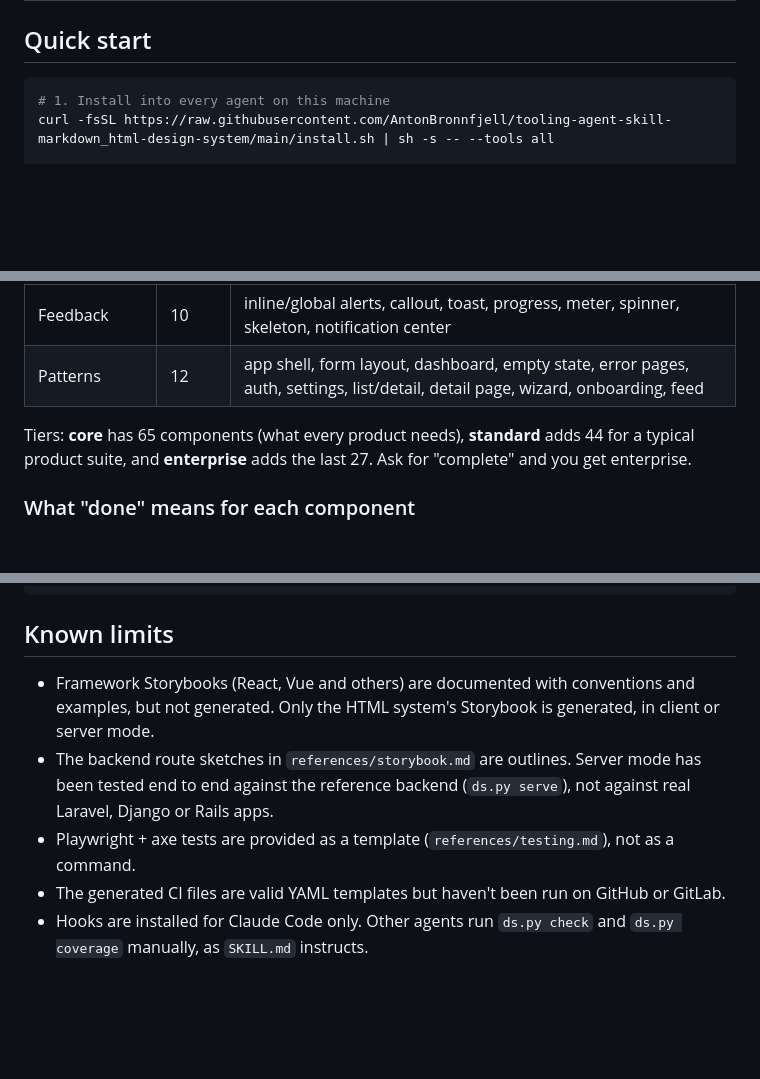
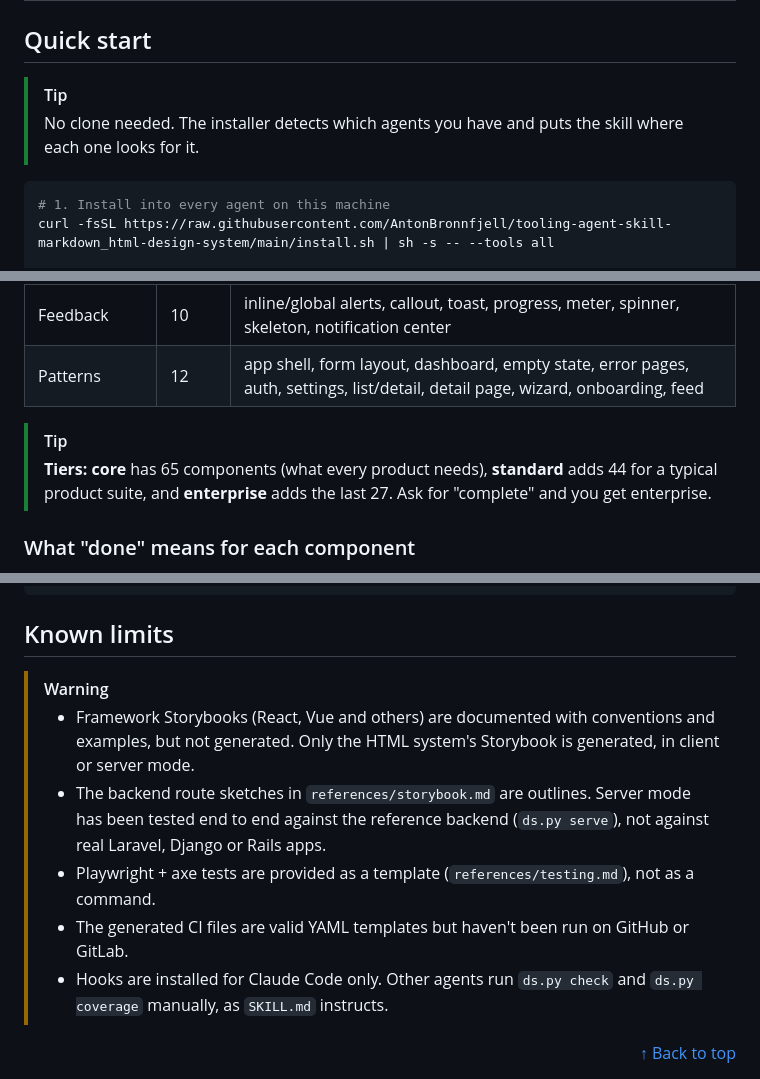
Before and after one commit to AntonBronnfjell/tooling-agent-skill-markdown_html-design-system, a Markdown page: README.md, 3 parts joined by grey strips. Rendered like a GitHub page; folded sections open; blank space fills up the shorter version.

````diff
--- a/README.md
+++ b/README.md
@@ -16,6 +36,9 @@ Ask an AI to "build a design system" and you usually get a dozen pretty componen
 | **Holes**: missing components, states, themes or accessibility | A machine-readable manifest of **136 components**, each listing the variants and states it must show. A CLI checks coverage, token validity, contrast in every theme and lint rules. Hooks re-check after every file the agent writes, and won't let it stop while the build is incomplete. |
 
 ## Quick start
+
+> [!TIP]
+> No clone needed. The installer detects which agents you have and puts the skill where each one looks for it.
 
 ```bash
 # 1. Install into every agent on this machine
@@ -70,7 +104,8 @@ design-system/
 | Feedback | 10 | inline/global alerts, callout, toast, progress, meter, spinner, skeleton, notification center |
 | Patterns | 12 | app shell, form layout, dashboard, empty state, error pages, auth, settings, list/detail, detail page, wizard, onboarding, feed |
 
-Tiers: **core** has 65 components (what every product needs), **standard** adds 44 for a typical product suite, and **enterprise** adds the last 27. Ask for "complete" and you get enterprise.
+> [!TIP]
+> **Tiers:** **core** has 65 components (what every product needs), **standard** adds 44 for a typical product suite, and **enterprise** adds the last 27. Ask for "complete" and you get enterprise.
 
 ### What "done" means for each component
 
@@ -217,7 +291,10 @@ $DS status                               # one-line state of the nearest design
 ## Known limits
 
-- Framework Storybooks (React, Vue and others) are documented with conventions and examples, but not generated. Only the HTML system's Storybook is generated, in client or server mode.
-- The backend route sketches in `references/storybook.md` are outlines. Server mode has been tested end to end against the reference backend (`ds.py serve`), not against real Laravel, Django or Rails apps.
-- Playwright + axe tests are provided as a template (`references/testing.md`), not as a command.
-- The generated CI files are valid YAML templates but haven't been run on GitHub or GitLab.
-- Hooks are installed for Claude Code only. Other agents run `ds.py check` and `ds.py coverage` manually, as `SKILL.md` instructs.
+> [!WARNING]
+> - Framework Storybooks (React, Vue and others) are documented with conventions and examples, but not generated. Only the HTML system's Storybook is generated, in client or server mode.
+> - The backend route sketches in `references/storybook.md` are outlines. Server mode has been tested end to end against the reference backend (`ds.py serve`), not against real Laravel, Django or Rails apps.
+> - Playwright + axe tests are provided as a template (`references/testing.md`), not as a command.
+> - The generated CI files are valid YAML templates but haven't been run on GitHub or GitLab.
+> - Hooks are installed for Claude Code only. Other agents run `ds.py check` and `ds.py coverage` manually, as `SKILL.md` instructs.
+
+<div align="right"><a href="#html-design-system">↑ Back to top</a></div>
````
Also changed, not shown: other parts of README.md (+77 -7 lines).
